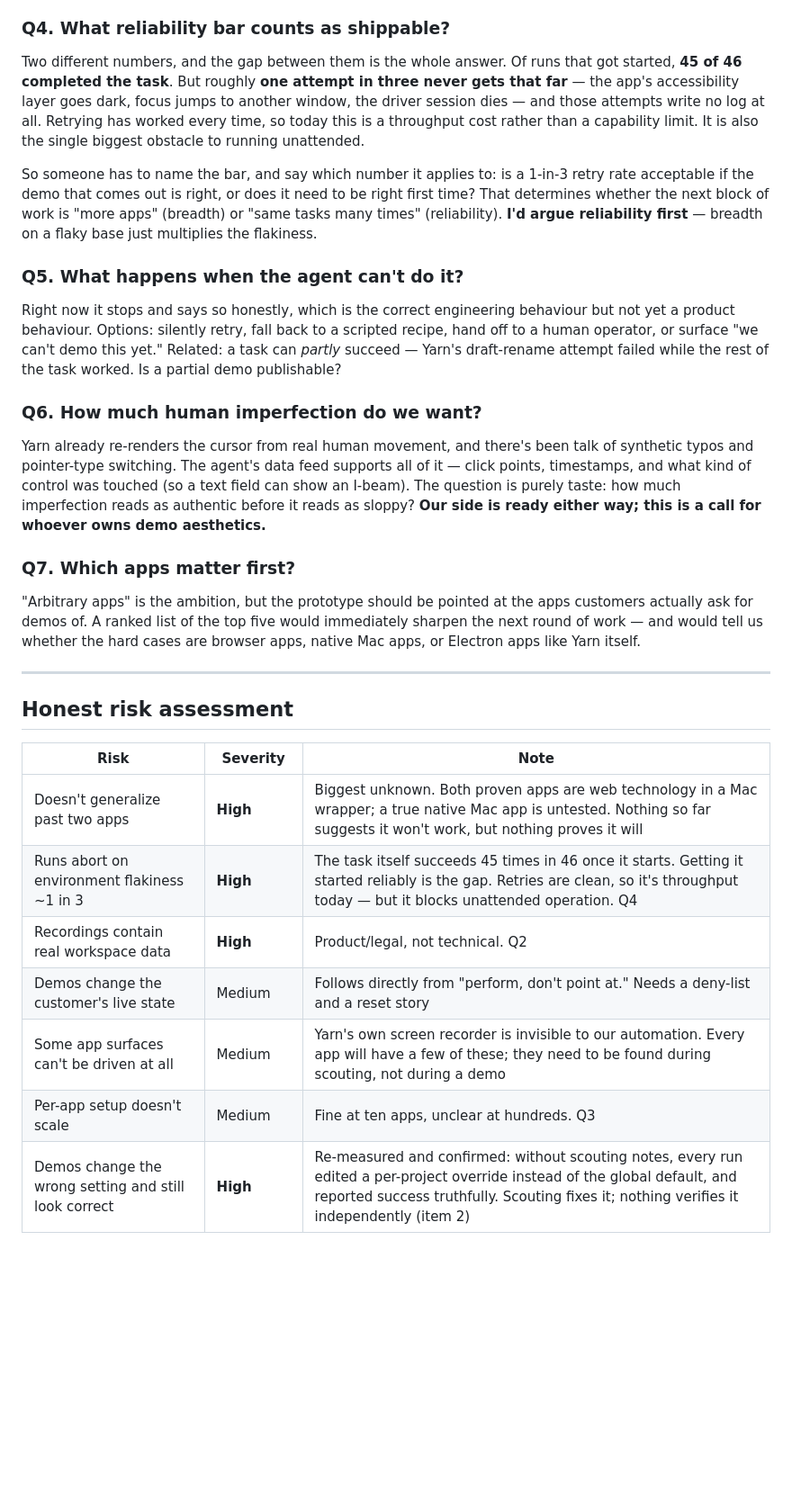
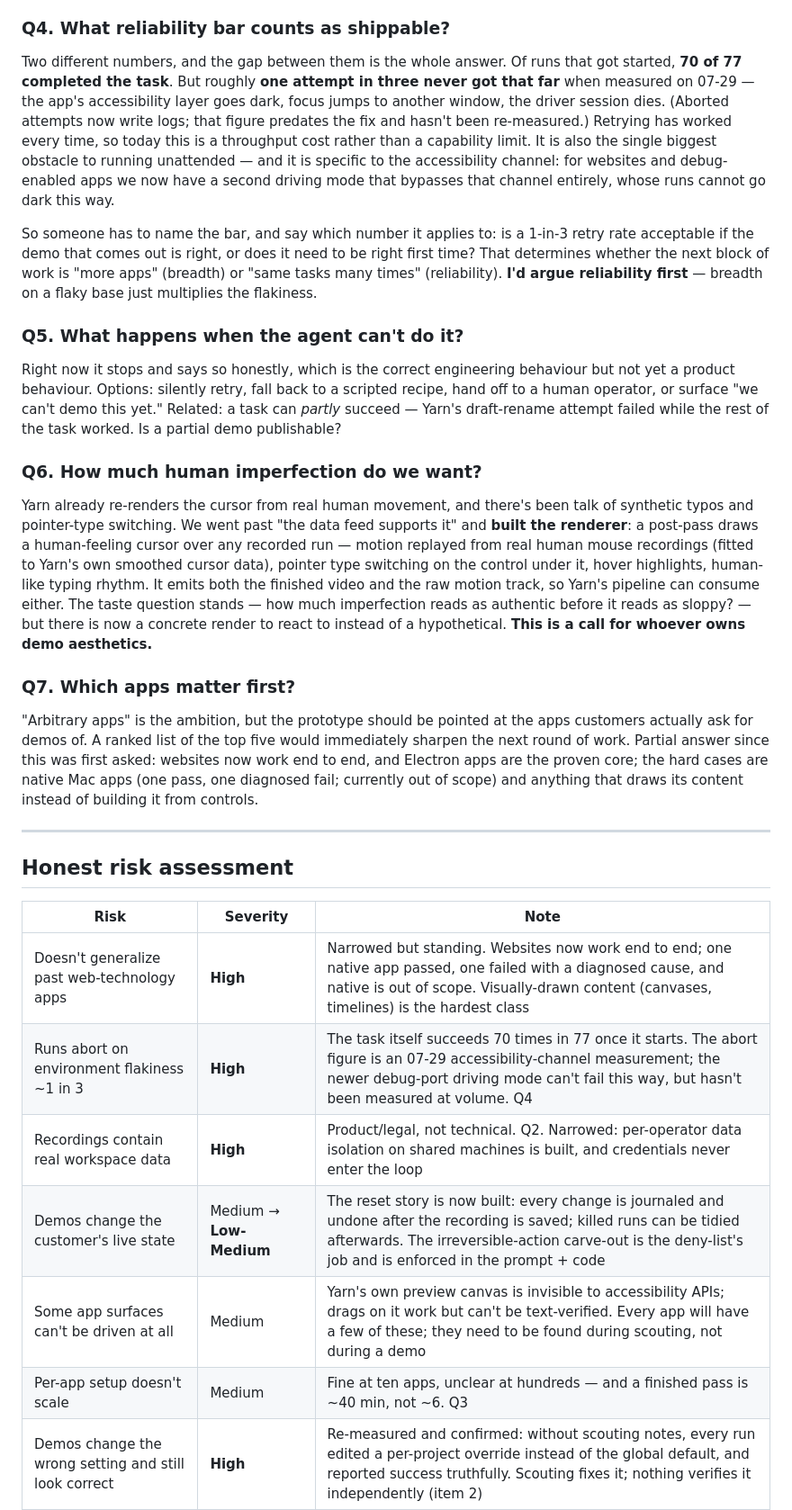
Before and after one commit to davidchavezgrant/yarn-trial, a Markdown page: docs/product.md, the part around one of its changes. Shown at 90% size. Drawn GitHub-style; blank space fills up the shorter version.

Commit message:
Finish the docs pass: product status reflects the built reality
- Q4/risk table: 70-of-77 run tally, the 1-in-3 abort figure dated to its
  07-29 AX-channel measurement, and the CDP mode named as the path that
  cannot fail that way.
- Q6: the cursor renderer is built, not hypothetical — say so.
- Q7 + risks: generalization narrowed to what was actually measured
  (web end-to-end, one native pass/one diagnosed fail, canvas hardest).
- Next steps: abort-rate work marked partly done; reset story marked built.
- LIMITATIONS §4: record wait(seconds) and why the ~900ms ceiling mattered.

```diff
--- a/docs/product.md
+++ b/docs/product.md
@@ -184,11 +184,14 @@ technical:
 ### Q4. What reliability bar counts as shippable?
 
 Two different numbers, and the gap between them is the whole answer. Of runs that got
-started, **45 of 46 completed the task**. But roughly **one attempt in three never gets that
-far** — the app's accessibility layer goes dark, focus jumps to another window, the driver
-session dies — and those attempts write no log at all. Retrying has worked every time, so
-today this is a throughput cost rather than a capability limit. It is also the single
-biggest obstacle to running unattended.
+started, **70 of 77 completed the task**. But roughly **one attempt in three never got that
+far** when measured on 07-29 — the app's accessibility layer goes dark, focus jumps to
+another window, the driver session dies. (Aborted attempts now write logs; that figure
+predates the fix and hasn't been re-measured.) Retrying has worked every time, so today
+this is a throughput cost rather than a capability limit. It is also the single biggest
+obstacle to running unattended — and it is specific to the accessibility channel: for
+websites and debug-enabled apps we now have a second driving mode that bypasses that
+channel entirely, whose runs cannot go dark this way.
 
 So someone has to name the bar, and say which number it applies to: is a 1-in-3 retry rate
 acceptable if the demo that comes out is right, or does it need to be right first time? That
@@ -207,17 +210,23 @@ publishable?
 ### Q6. How much human imperfection do we want?
 
 Yarn already re-renders the cursor from real human movement, and there's been talk of
-synthetic typos and pointer-type switching. The agent's data feed supports all of it — click
-points, timestamps, and what kind of control was touched (so a text field can show an I-beam).
-The question is purely taste: how much imperfection reads as authentic before it reads as
-sloppy? **Our side is ready either way; this is a call for whoever owns demo aesthetics.**
+synthetic typos and pointer-type switching. We went past "the data feed supports it" and
+**built the renderer**: a post-pass draws a human-feeling cursor over any recorded run —
+motion replayed from real human mouse recordings (fitted to Yarn's own smoothed cursor
+data), pointer type switching on the control under it, hover highlights, human-like typing
+rhythm. It emits both the finished video and the raw motion track, so Yarn's pipeline can
+consume either. The taste question stands — how much imperfection reads as authentic before
+it reads as sloppy? — but there is now a concrete render to react to instead of a
+hypothetical. **This is a call for whoever owns demo aesthetics.**
 
 ### Q7. Which apps matter first?
 
 "Arbitrary apps" is the ambition, but the prototype should be pointed at the apps customers
 actually ask for demos of. A ranked list of the top five would immediately sharpen the next
-round of work — and would tell us whether the hard cases are browser apps, native Mac apps,
-or Electron apps like Yarn itself.
+round of work. Partial answer since this was first asked: websites now work end to end, and
+Electron apps are the proven core; the hard cases are native Mac apps (one pass, one
+diagnosed fail; currently out of scope) and anything that draws its content instead of
+building it from controls.
 
 ---
 
@@ -225,12 +234,12 @@ or Electron apps like Yarn itself.
 
 | Risk | Severity | Note |
 |---|---|---|
-| Doesn't generalize past two apps | **High** | Biggest unknown. Both proven apps are web technology in a Mac wrapper; a true native Mac app is untested. Nothing so far suggests it won't work, but nothing proves it will |
-| Runs abort on environment flakiness ~1 in 3 | **High** | The task itself succeeds 45 times in 46 once it starts. Getting it started reliably is the gap. Retries are clean, so it's throughput today — but it blocks unattended operation. Q4 |
-| Recordings contain real workspace data | **High** | Product/legal, not technical. Q2 |
-| Demos change the customer's live state | Medium | Follows directly from "perform, don't point at." Needs a deny-list and a reset story |
-| Some app surfaces can't be driven at all | Medium | Yarn's own screen recorder is invisible to our automation. Every app will have a few of these; they need to be found during scouting, not during a demo |
-| Per-app setup doesn't scale | Medium | Fine at ten apps, unclear at hundreds. Q3 |
+| Doesn't generalize past web-technology apps | **High** | Narrowed but standing. Websites now work end to end; one native app passed, one failed with a diagnosed cause, and native is out of scope. Visually-drawn content (canvases, timelines) is the hardest class |
+| Runs abort on environment flakiness ~1 in 3 | **High** | The task itself succeeds 70 times in 77 once it starts. The abort figure is an 07-29 accessibility-channel measurement; the newer debug-port driving mode can't fail this way, but hasn't been measured at volume. Q4 |
+| Recordings contain real workspace data | **High** | Product/legal, not technical. Q2. Narrowed: per-operator data isolation on shared machines is built, and credentials never enter the loop |
+| Demos change the customer's live state | Medium → **Low-Medium** | The reset story is now built: every change is journaled and undone after the recording is saved; killed runs can be tidied afterwards. The irreversible-action carve-out is the deny-list's job and is enforced in the prompt + code |
+| Some app surfaces can't be driven at all | Medium | Yarn's own preview canvas is invisible to accessibility APIs; drags on it work but can't be text-verified. Every app will have a few of these; they need to be found during scouting, not during a demo |
+| Per-app setup doesn't scale | Medium | Fine at ten apps, unclear at hundreds — and a finished pass is ~40 min, not ~6. Q3 |
 | Demos change the wrong setting and still look correct | **High** | Re-measured and confirmed: without scouting notes, every run edited a per-project override instead of the global default, and reported success truthfully. Scouting fixes it; nothing verifies it independently (item 2) |
 | Cost per demo | Low–Medium | Real but small today, and recipes should cut it hard |
 | Latency | **Resolved** | Yarn's post pipeline absorbs it |
```
Also changed, not shown: other parts of docs/product.md (+9 -9 lines), LIMITATIONS.md (+4 -1 lines).
